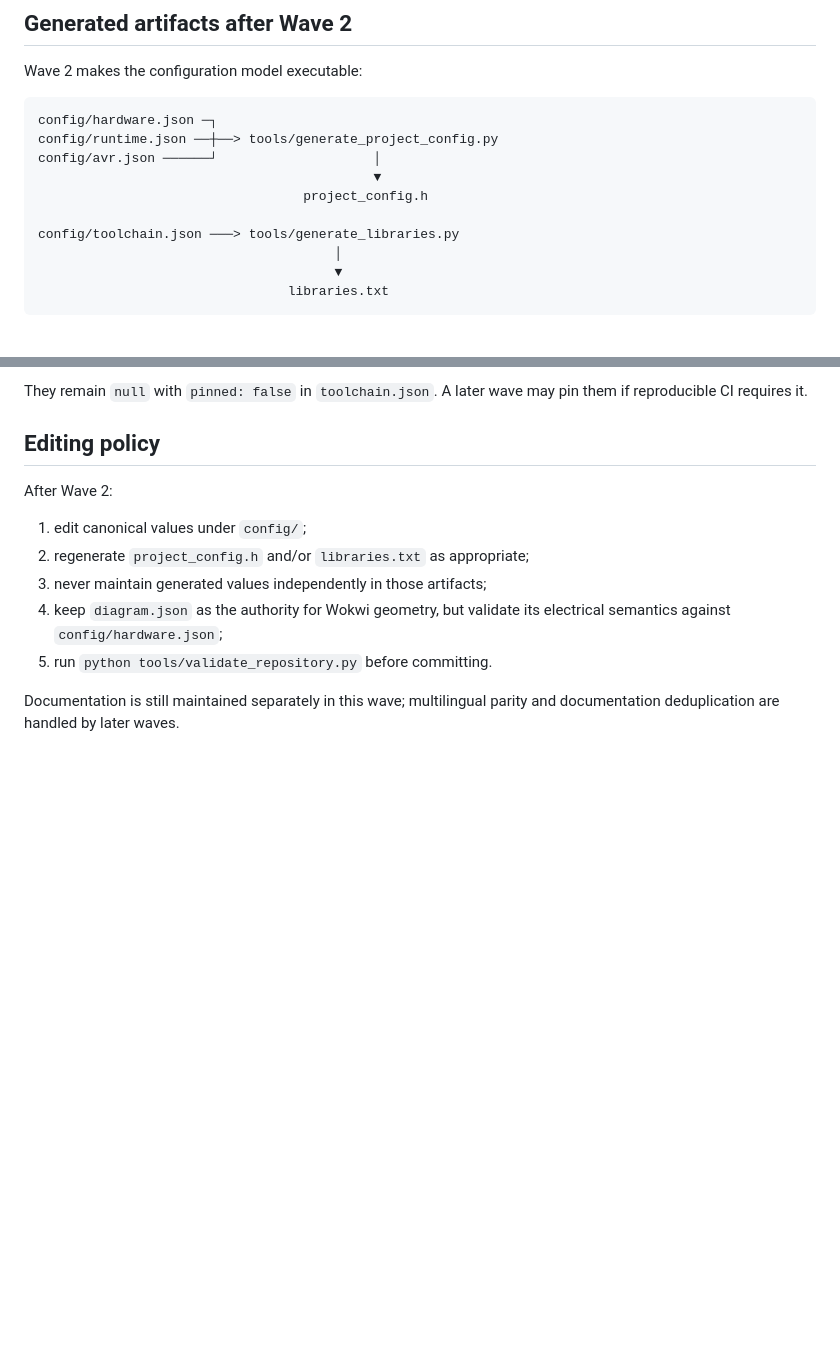
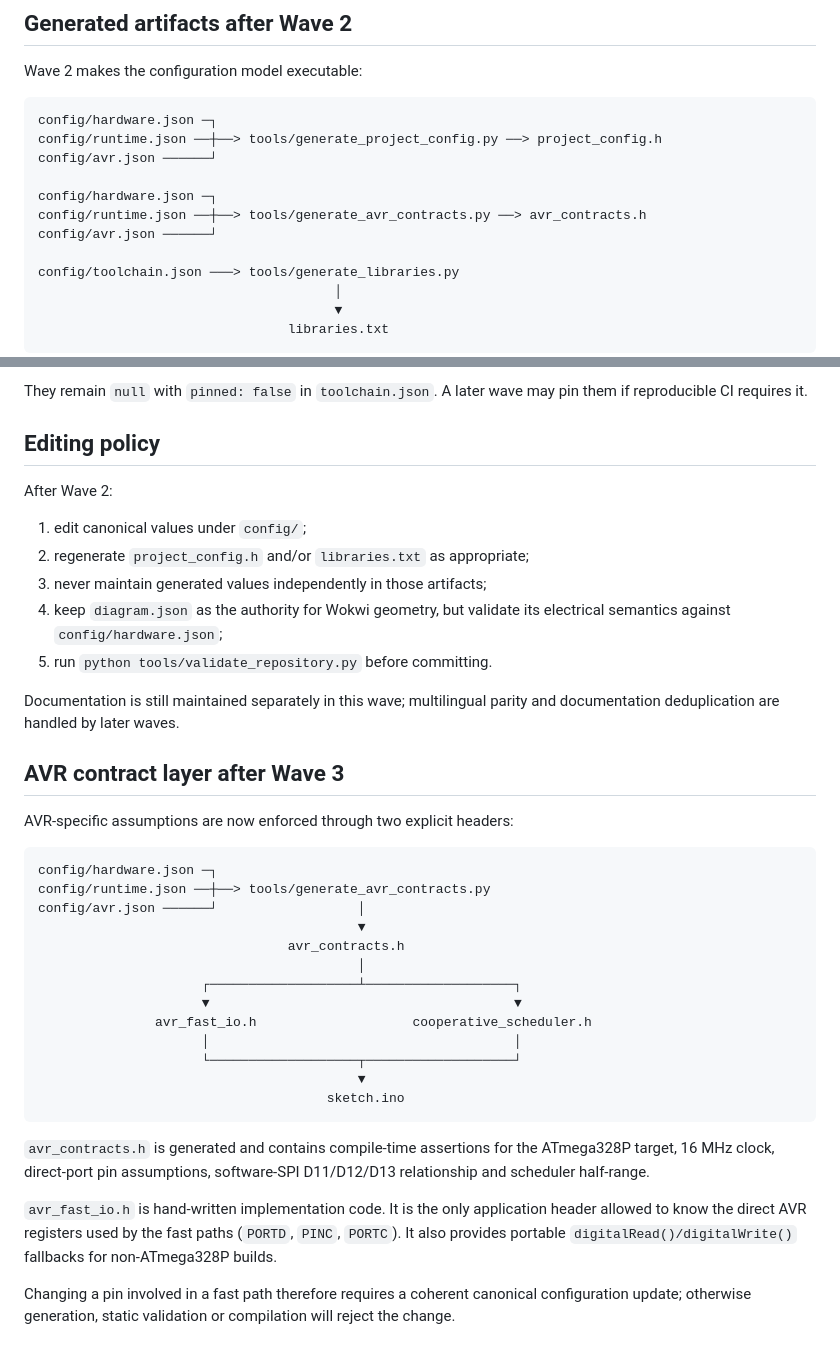
Before and after one commit to Argus-Kepheus/arduino-uno-cooperative, a Markdown page: config/README.md, 2 parts joined by grey strips. Drawn GitHub-style; blank space fills up the shorter version.

Commit message:
docs: record Wave 3 AVR contract boundary

````diff
--- a/config/README.md
+++ b/config/README.md
@@ -27,10 +27,12 @@ Wave 2 makes the configuration model executable:
 
 ```text
 config/hardware.json ─┐
-config/runtime.json ──┼──> tools/generate_project_config.py
-config/avr.json ──────┘                    │
-                                           ▼
-                                  project_config.h
+config/runtime.json ──┼──> tools/generate_project_config.py ──> project_config.h
+config/avr.json ──────┘
+
+config/hardware.json ─┐
+config/runtime.json ──┼──> tools/generate_avr_contracts.py ──> avr_contracts.h
+config/avr.json ──────┘
 
 config/toolchain.json ───> tools/generate_libraries.py
                                       │
@@ -101,3 +103,37 @@ After Wave 2:
 
 Documentation is still maintained separately in this wave; multilingual parity
 and documentation deduplication are handled by later waves.
+
+
+## AVR contract layer after Wave 3
+
+AVR-specific assumptions are now enforced through two explicit headers:
+
+```text
+config/hardware.json ─┐
+config/runtime.json ──┼──> tools/generate_avr_contracts.py
+config/avr.json ──────┘                  │
+                                         ▼
+                                avr_contracts.h
+                                         │
+                     ┌───────────────────┴───────────────────┐
+                     ▼                                       ▼
+               avr_fast_io.h                    cooperative_scheduler.h
+                     │                                       │
+                     └───────────────────┬───────────────────┘
+                                         ▼
+                                     sketch.ino
+```
+
+`avr_contracts.h` is generated and contains compile-time assertions for the
+ATmega328P target, 16 MHz clock, direct-port pin assumptions, software-SPI
+D11/D12/D13 relationship and scheduler half-range.
+
+`avr_fast_io.h` is hand-written implementation code. It is the only
+application header allowed to know the direct AVR registers used by the fast
+paths (`PORTD`, `PINC`, `PORTC`). It also provides portable
+`digitalRead()/digitalWrite()` fallbacks for non-ATmega328P builds.
+
+Changing a pin involved in a fast path therefore requires a coherent canonical
+configuration update; otherwise generation, static validation or compilation
+will reject the change.
````
